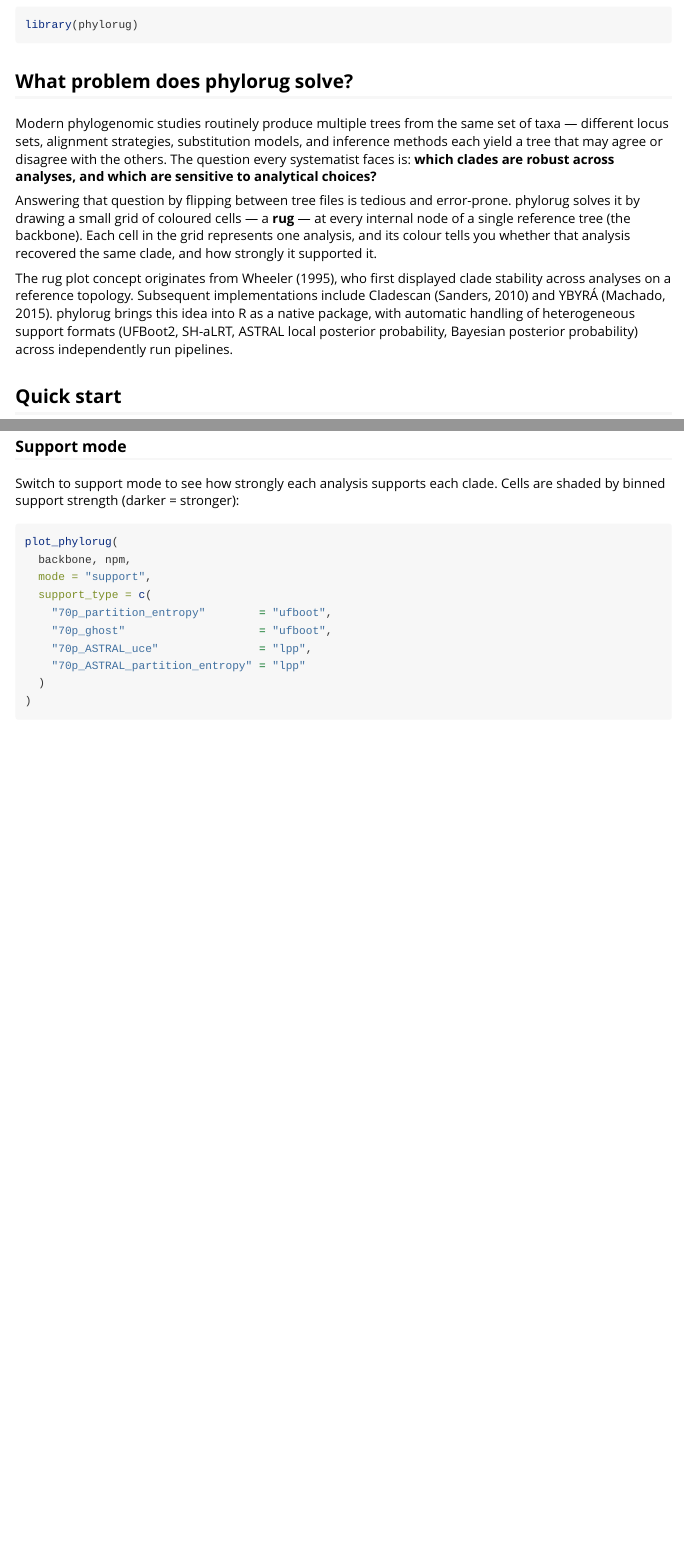
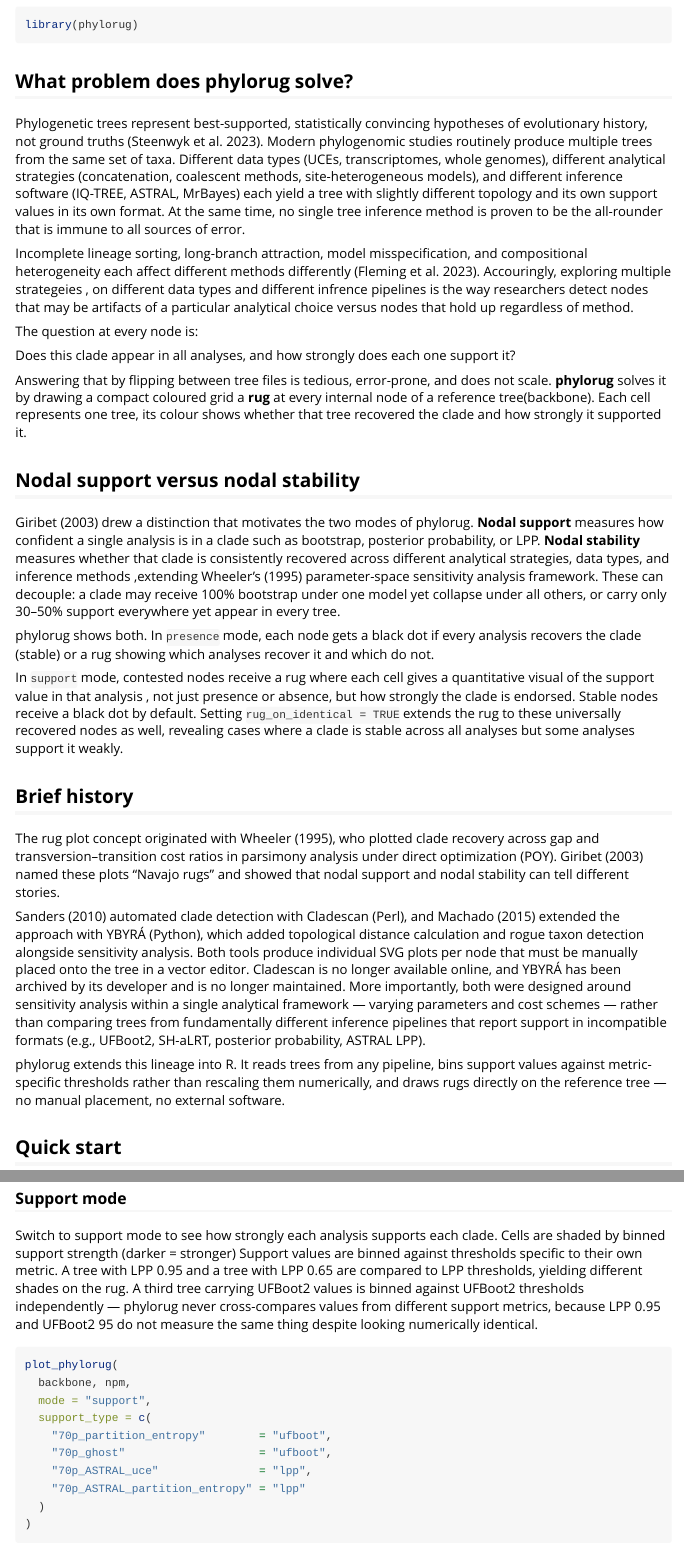
Before and after one commit to mdrifathahamed/phylorug, an R Markdown document (vignettes/phylorug.Rmd): the page in a window 1100 px wide, from 210 px down, and a second part further down, joined at a grey line. Rendered offline with R 4.5, knitr and Pandoc, with nearby package versions; some code elsewhere in the file could not run offline.

Commit message:
the written part of the vignete is done drafting

````diff
--- a/vignettes/phylorug.Rmd
+++ b/vignettes/phylorug.Rmd
@@ -30,27 +30,80 @@ library(phylorug)
 
 ## What problem does phylorug solve?
 
-Modern phylogenomic studies routinely produce multiple trees from the
-same set of taxa — different locus sets, alignment strategies,
-substitution models, and inference methods each yield a tree that may
-agree or disagree with the others. The question every systematist faces
-is: **which clades are robust across analyses, and which are sensitive
-to analytical choices?**
+Phylogenetic trees represent best-supported, statistically convincing hypotheses
+of evolutionary history, not ground truths (Steenwyk et al. 2023). Modern
+phylogenomic studies routinely produce multiple trees from the same set of taxa.
+Different data types (UCEs, transcriptomes, whole genomes), different
+analytical strategies (concatenation, coalescent methods, site-heterogeneous
+models), and different inference software (IQ-TREE, ASTRAL, MrBayes) each yield
+a tree with slightly different topology and its own support values in its
+own format. At the same time, no single tree inference method is proven to be
+the all-rounder that is immune to all sources of error.
 
-Answering that question by flipping between tree files is tedious and
-error-prone. phylorug solves it by drawing a small grid of coloured
-cells — a **rug** — at every internal node of a single reference tree
-(the backbone). Each cell in the grid represents one analysis, and its
-colour tells you whether that analysis recovered the same clade, and how
-strongly it supported it.
+Incomplete lineage sorting, long-branch attraction, model
+misspecification, and compositional heterogeneity each affect different
+methods differently (Fleming et al. 2023). Accouringly, exploring
+multiple strategeies , on different data types and different infrence
+pipelines is the way researchers detect nodes that may be artifacts of a
+particular analytical choice versus nodes that hold up regardless of
+method.
 
-The rug plot concept originates from Wheeler (1995), who first displayed
-clade stability across analyses on a reference topology. Subsequent
-implementations include Cladescan (Sanders, 2010) and YBYRÁ (Machado,
-2015). phylorug brings this idea into R as a native package, with
-automatic handling of heterogeneous support formats (UFBoot2, SH-aLRT,
-ASTRAL local posterior probability, Bayesian posterior probability)
-across independently run pipelines.
+The question at every node is:
+
+Does this clade appear in all analyses, and how strongly does each one
+support it?
+
+Answering that by flipping between tree files is tedious, error-prone,
+and does not scale. **phylorug** solves it by drawing a compact coloured grid a
+**rug** at every internal node of a reference tree(backbone). Each cell
+represents one tree, its colour shows whether that tree recovered the clade and
+how strongly it supported it.
+
+## Nodal support versus nodal stability
+
+Giribet (2003) drew a distinction that motivates the two modes of phylorug.
+**Nodal support** measures how confident a single analysis is in a clade such as
+bootstrap, posterior probability, or LPP.
+**Nodal stability** measures whether that clade is consistently recovered across
+different analytical strategies, data types, and inference methods ,extending
+Wheeler's (1995) parameter-space sensitivity analysis framework. These can
+decouple: a clade may receive 100% bootstrap under one model yet collapse under
+all others, or carry only 30–50% support everywhere yet appear in every tree.
+
+phylorug shows both.
+In `presence` mode, each node gets a black dot if every analysis recovers the
+clade (stable) or a rug showing which analyses recover it and which do not.
+
+In `support` mode, contested nodes receive a rug where each cell gives a
+quantitative visual of the support value in that analysis , not just presence or
+absence, but how strongly the clade is endorsed. Stable nodes receive a black
+dot by default. Setting `rug_on_identical = TRUE` extends the rug to these
+universally recovered nodes as well, revealing cases where a clade is stable
+across all analyses but some analyses support it weakly.
+
+## Brief history
+
+The rug plot concept originated with Wheeler (1995), who plotted clade recovery
+across gap and transversion–transition cost ratios in parsimony analysis under
+direct optimization (POY). Giribet (2003) named these plots "Navajo rugs" and
+showed that nodal support and nodal stability can tell different stories.
+
+Sanders (2010) automated clade detection with Cladescan (Perl), and
+Machado (2015) extended the approach with YBYRÁ (Python), which added
+topological distance calculation and rogue taxon detection alongside sensitivity
+analysis. Both tools produce individual SVG plots per node that must be manually
+placed onto the tree in a vector editor. Cladescan is no longer available
+online, and YBYRÁ has been archived by its developer and is no longer
+maintained. More importantly, both were designed around sensitivity analysis
+within a single analytical framework — varying parameters and cost schemes —
+rather than comparing trees from fundamentally different inference pipelines
+that report support in incompatible formats (e.g., UFBoot2, SH-aLRT, posterior
+probability, ASTRAL LPP).
+
+phylorug extends this lineage into R. It reads trees from any pipeline, bins
+support values against metric-specific thresholds rather than rescaling them
+numerically, and draws rugs directly on the reference tree — no manual
+placement, no external software.
 
 ## Quick start
 
@@ -119,7 +172,13 @@ where analyses disagree — these are the interesting nodes.
 ### Support mode
 
 Switch to support mode to see how strongly each analysis supports each
-clade. Cells are shaded by binned support strength (darker = stronger):
+clade. Cells are shaded by binned support strength (darker = stronger)
+Support values are binned against thresholds specific to their own metric. A
+tree with LPP 0.95 and a tree with LPP 0.65 are compared to LPP thresholds,
+yielding different shades on the rug. A third tree carrying UFBoot2 values is
+binned against UFBoot2 thresholds independently — phylorug never cross-compares
+values from different support metrics, because LPP 0.95 and UFBoot2 95 do not
+measure the same thing despite looking numerically identical.
 
 ```{r quick-support,, fig.width = 6.2, fig.height = 5.8}
 plot_phylorug(
````
